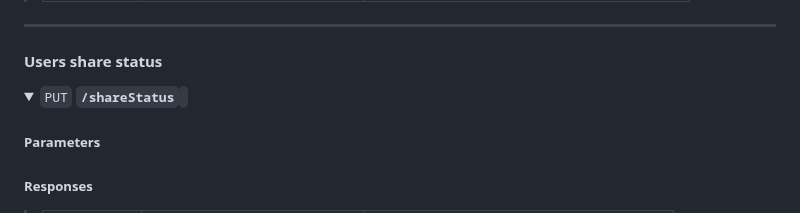
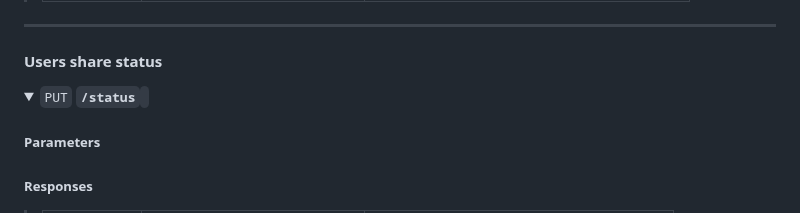
Before and after one commit to shenganwS2024/Emergency-Social-Network-Application, a Markdown page: README.md, the part around the change. Rendered like a GitHub page; folded sections open.

```diff
--- a/README.md
+++ b/README.md
@@ -180,7 +180,7 @@ Testing: Jest
 #### Users share status
 
 <details>
- <summary><code>PUT</code> <code><b>/shareStatus</b></code> <code></code></summary>
+ <summary><code>PUT</code> <code><b>/status</b></code> <code></code></summary>
 
 ##### Parameters
 
```
